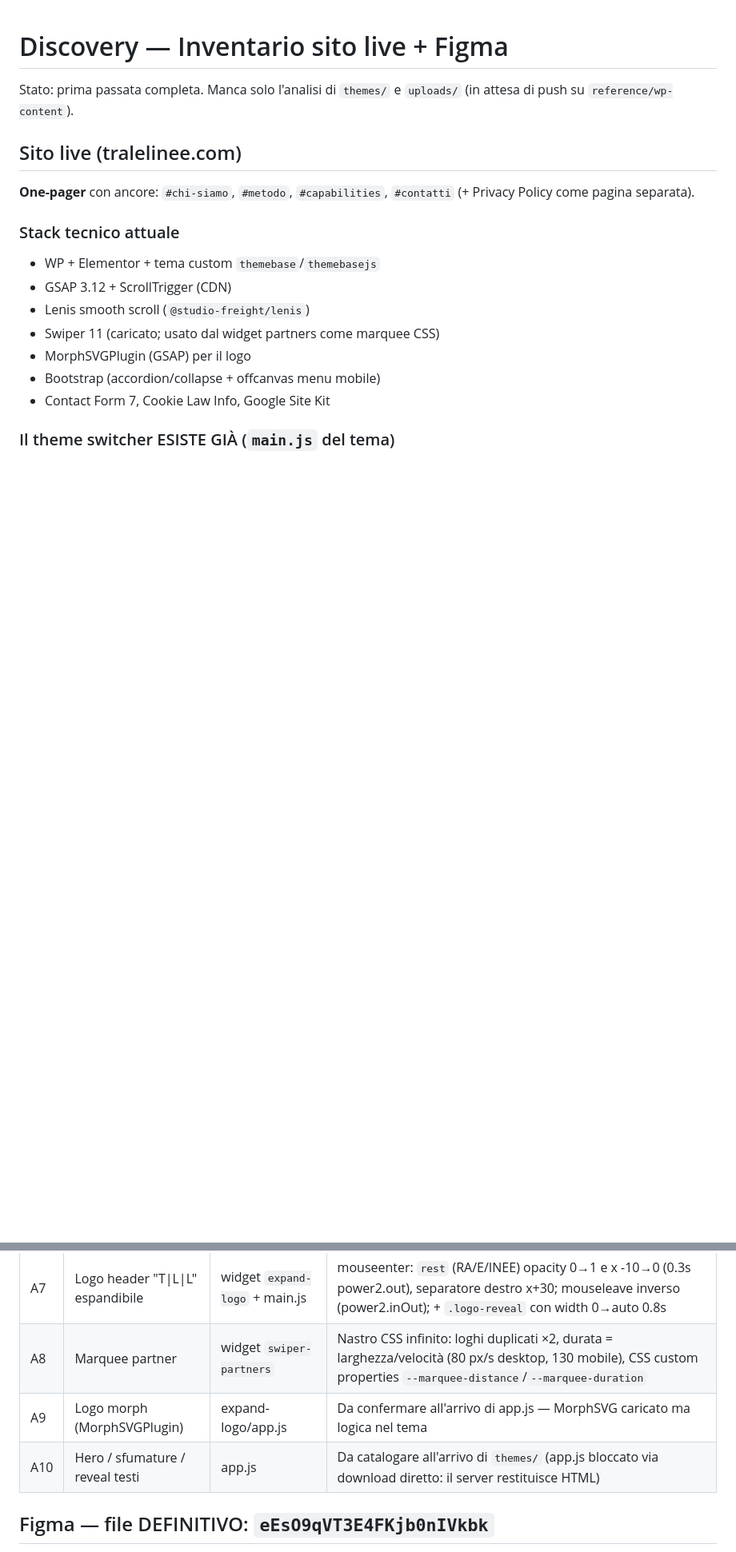
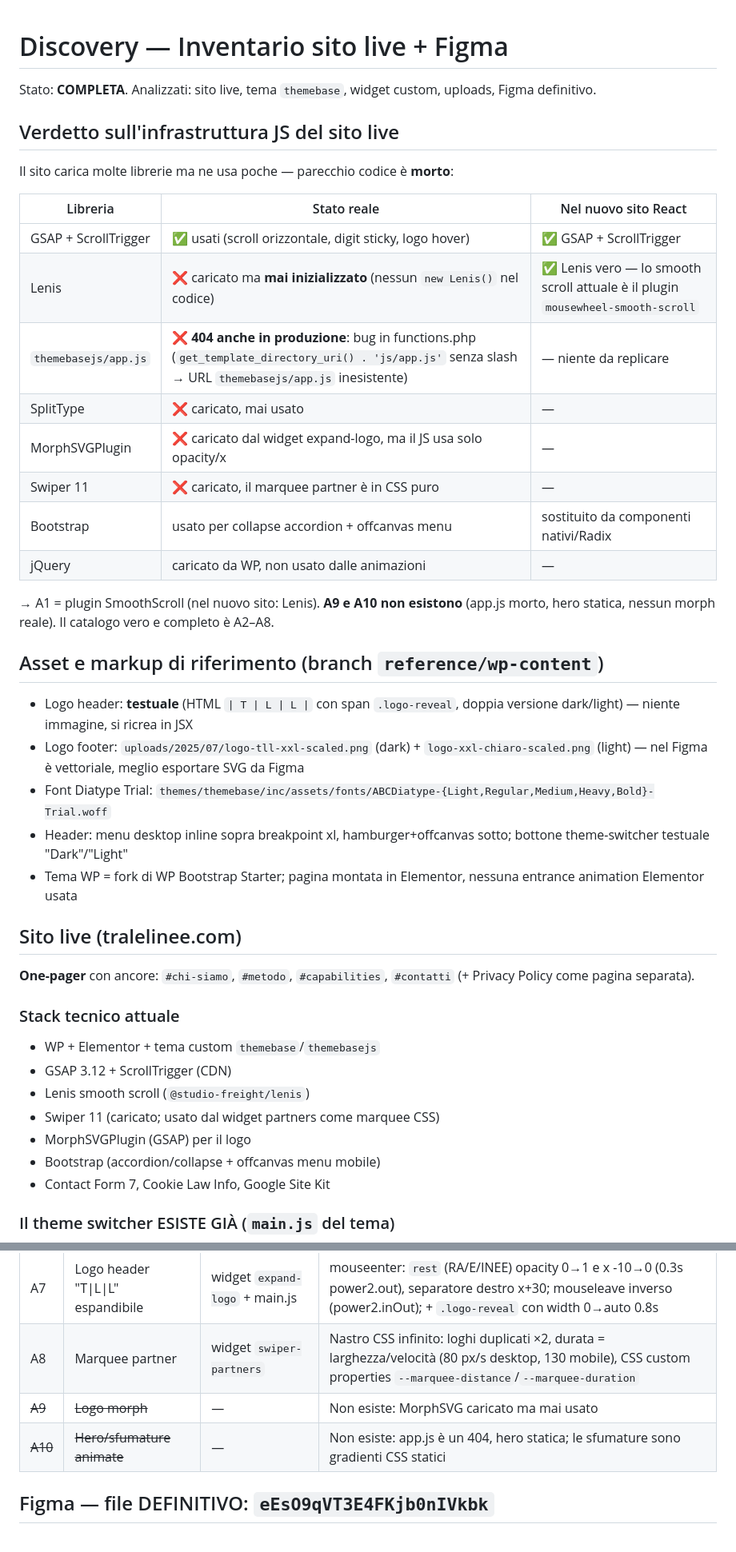
Before and after one commit to g2ragency/tralelinee, a Markdown page: DISCOVERY.md, 2 parts joined by grey strips. Shown at 80% size. Drawn GitHub-style; blank space fills up the shorter version.

Commit message:
Complete discovery: dead JS inventory, real animation catalog A2-A8, asset census
Co-Authored-By: Claude Fable 5 <noreply@anthropic.com>
Claude-Session: https://claude.ai/code/session_015GvwDgS6YFBGundiggDGsD

```diff
--- a/DISCOVERY.md
+++ b/DISCOVERY.md
@@ -1,6 +1,31 @@
 # Discovery — Inventario sito live + Figma
 
-Stato: prima passata completa. Manca solo l'analisi di `themes/` e `uploads/` (in attesa di push su `reference/wp-content`).
+Stato: **COMPLETA**. Analizzati: sito live, tema `themebase`, widget custom, uploads, Figma definitivo.
+
+## Verdetto sull'infrastruttura JS del sito live
+
+Il sito carica molte librerie ma ne usa poche — parecchio codice è **morto**:
+
+| Libreria | Stato reale | Nel nuovo sito React |
+|---|---|---|
+| GSAP + ScrollTrigger | ✅ usati (scroll orizzontale, digit sticky, logo hover) | ✅ GSAP + ScrollTrigger |
+| Lenis | ❌ caricato ma **mai inizializzato** (nessun `new Lenis()` nel codice) | ✅ Lenis vero — lo smooth scroll attuale è il plugin `mousewheel-smooth-scroll` |
+| `themebasejs/app.js` | ❌ **404 anche in produzione**: bug in functions.php (`get_template_directory_uri() . 'js/app.js'` senza slash → URL `themebasejs/app.js` inesistente) | — niente da replicare |
+| SplitType | ❌ caricato, mai usato | — |
+| MorphSVGPlugin | ❌ caricato dal widget expand-logo, ma il JS usa solo opacity/x | — |
+| Swiper 11 | ❌ caricato, il marquee partner è in CSS puro | — |
+| Bootstrap | usato per collapse accordion + offcanvas menu | sostituito da componenti nativi/Radix |
+| jQuery | caricato da WP, non usato dalle animazioni | — |
+
+→ A1 = plugin SmoothScroll (nel nuovo sito: Lenis). **A9 e A10 non esistono** (app.js morto, hero statica, nessun morph reale). Il catalogo vero e completo è A2–A8.
+
+## Asset e markup di riferimento (branch `reference/wp-content`)
+
+- Logo header: **testuale** (HTML `| T | L | L |` con span `.logo-reveal`, doppia versione dark/light) — niente immagine, si ricrea in JSX
+- Logo footer: `uploads/2025/07/logo-tll-xxl-scaled.png` (dark) + `logo-xxl-chiaro-scaled.png` (light) — nel Figma è vettoriale, meglio esportare SVG da Figma
+- Font Diatype Trial: `themes/themebase/inc/assets/fonts/ABCDiatype-{Light,Regular,Medium,Heavy,Bold}-Trial.woff`
+- Header: menu desktop inline sopra breakpoint xl, hamburger+offcanvas sotto; bottone theme-switcher testuale "Dark"/"Light"
+- Tema WP = fork di WP Bootstrap Starter; pagina montata in Elementor, nessuna entrance animation Elementor usata
 
 ## Sito live (tralelinee.com)
 
@@ -45,8 +70,8 @@ Stato: prima passata completa. Manca solo l'analisi di `themes/` e `uploads/` (i
 | A6 | Metodo — accordion hover | widget `expand-accordion` | Su mouseover: `max-height` 0→scrollHeight, opacity 0→1, padding animato; linea verticale `scaleY` proporzionale ad altezza contenuto (base 58px) |
 | A7 | Logo header "T\|L\|L" espandibile | widget `expand-logo` + main.js | mouseenter: `rest` (RA/E/INEE) opacity 0→1 e x -10→0 (0.3s power2.out), separatore destro x+30; mouseleave inverso (power2.inOut); + `.logo-reveal` con width 0→auto 0.8s |
 | A8 | Marquee partner | widget `swiper-partners` | Nastro CSS infinito: loghi duplicati ×2, durata = larghezza/velocità (80 px/s desktop, 130 mobile), CSS custom properties `--marquee-distance`/`--marquee-duration` |
-| A9 | Logo morph (MorphSVGPlugin) | expand-logo/app.js | Da confermare all'arrivo di app.js — MorphSVG caricato ma logica nel tema |
-| A10 | Hero / sfumature / reveal testi | app.js | Da catalogare all'arrivo di `themes/` (app.js bloccato via download diretto: il server restituisce HTML) |
+| ~~A9~~ | ~~Logo morph~~ | — | Non esiste: MorphSVG caricato ma mai usato |
+| ~~A10~~ | ~~Hero/sfumature animate~~ | — | Non esiste: app.js è un 404, hero statica; le sfumature sono gradienti CSS statici |
 
 ## Figma — file DEFINITIVO: `eEsO9qVT3E4FKjb0nIVkbk`
 
```
Also changed, not shown: other parts of DISCOVERY.md (+6 -5 lines).
